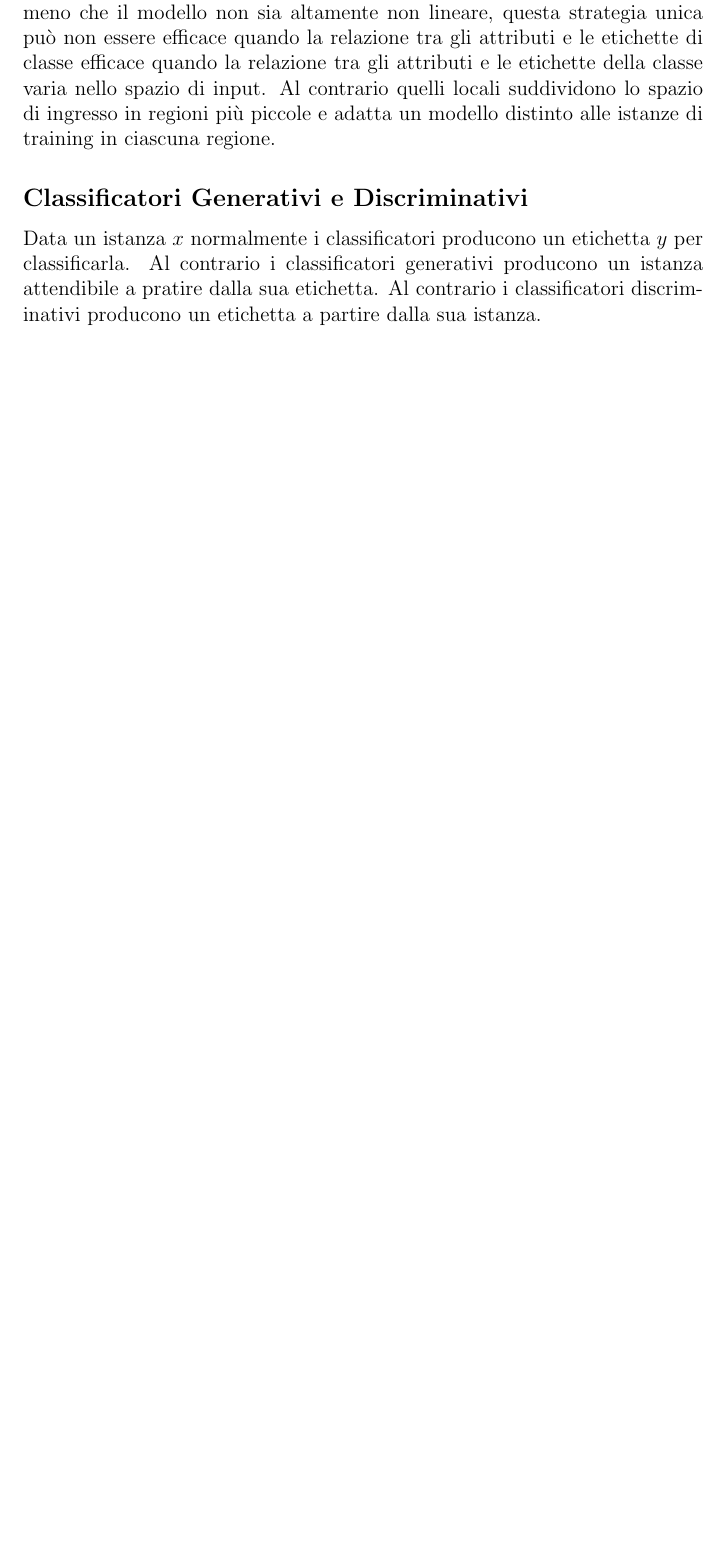
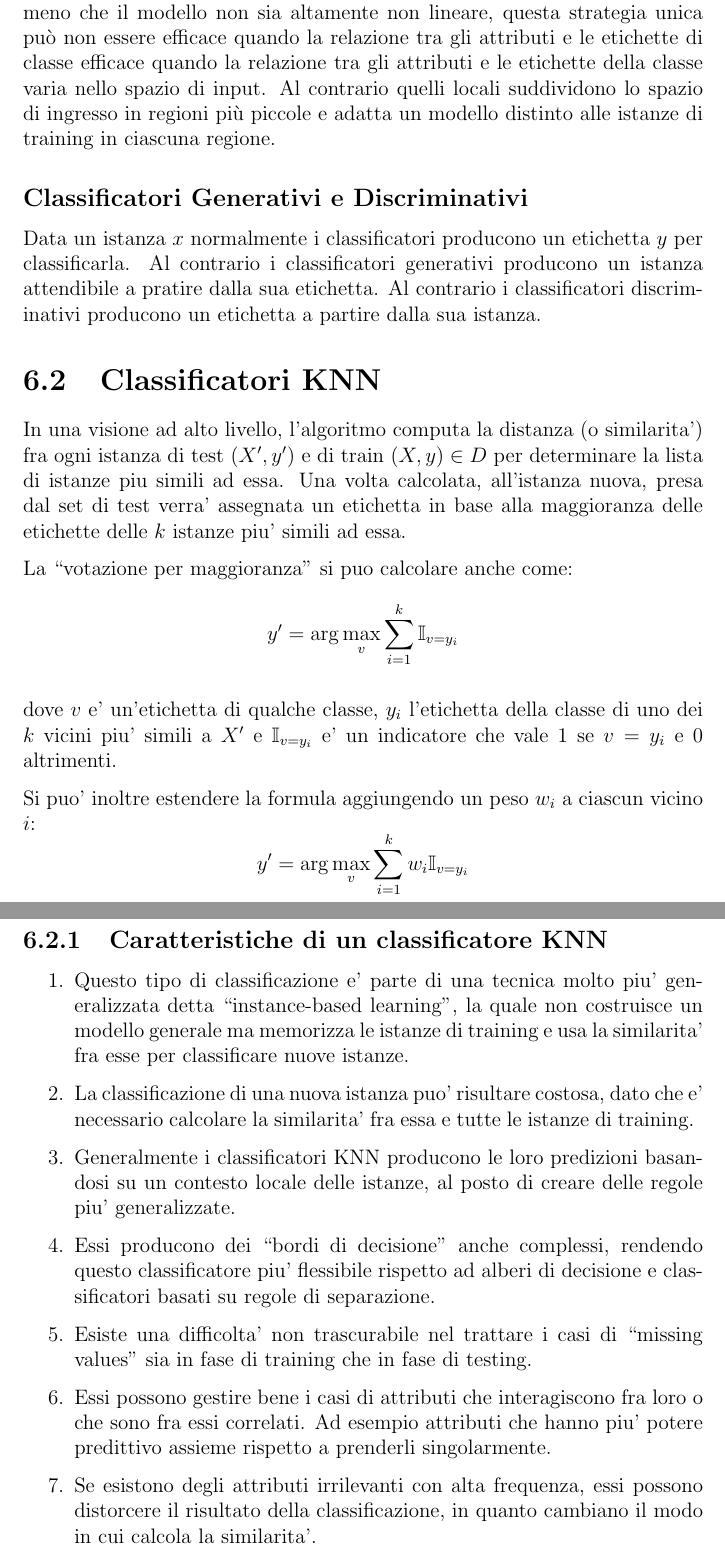
Before and after one commit to massimo-vettori/Appunti_DWM, a LaTeX document (index.tex, which reads chapters/advanced_classification/neighbors.tex): part of page 9 of 9 before the commit and two parts of pages 9 and 10 of 10 after it, the two joined at a grey line, cut so that both start at the same text, the shorter picture padded with empty space. Compiled offline with pdfLaTeX.

Commit message:
Added Chapter 6 section 3 (KNN)

```diff
--- /dev/null
+++ b/chapters/advanced_classification/neighbors.tex
@@ -0,0 +1,42 @@
+\section{Classificatori KNN}
+
+  In una visione ad alto livello, l'algoritmo computa la distanza (o similarita') fra ogni istanza di test $(X', y')$ e di train $(X, y) \in D$ per determinare la lista di istanze piu simili ad essa. Una volta calcolata, all'istanza nuova, presa dal set di test verra' assegnata un etichetta in base alla maggioranza delle etichette delle $k$ istanze piu' simili ad essa.
+
+  La ``votazione per maggioranza'' si puo calcolare anche come:
+  $$ y' = \arg\max_{v} \sum_{i=1}^k \mathbb{I}_{v = y_i} $$
+
+  dove $v$ e' un'etichetta di qualche classe, $y_i$ l'etichetta della classe di uno dei $k$ vicini piu' simili a $X'$ e $\mathbb{I}_{v = y_i}$ e' un indicatore che vale 1 se $v = y_i$ e 0 altrimenti.
+
+  Si puo' inoltre estendere la formula aggiungendo un peso $w_i$ a ciascun vicino $i$:
+  $$ y' = \arg\max_{v} \sum_{i=1}^k w_i \mathbb{I}_{v = y_i} $$
+
+  \subsection{Caratteristiche di un classificatore KNN}
+    \begin{enumerate}
+      \item {
+        Questo tipo di classificazione e' parte di una tecnica molto piu' generalizzata detta ``instance-based learning'', la quale non costruisce un modello generale ma memorizza le istanze di training e usa la similarita' fra esse per classificare nuove istanze.
+      }
+
+      \item {
+        La classificazione di una nuova istanza puo' risultare costosa, dato che e' necessario calcolare la similarita' fra essa e tutte le istanze di training.
+      }
+
+      \item {
+        Generalmente i classificatori KNN producono le loro predizioni basandosi su un contesto locale delle istanze, al posto di creare delle regole piu' generalizzate.
+      }
+
+      \item {
+        Essi producono dei ``bordi di decisione'' anche complessi, rendendo questo classificatore piu' flessibile rispetto ad alberi di decisione e classificatori basati su regole di separazione.
+      }
+
+      \item {
+        Esiste una difficolta' non trascurabile nel trattare i casi di ``missing values'' sia in fase di training che in fase di testing.
+      }
+
+      \item {
+        Essi possono gestire bene i casi di attributi che interagiscono fra loro o che sono fra essi correlati. Ad esempio attributi che hanno piu' potere predittivo assieme rispetto a prenderli singolarmente.
+      }
+
+      \item {
+        Se esistono degli attributi irrilevanti con alta frequenza, essi possono distorcere il risultato della classificazione, in quanto cambiano il modo in cui calcola la similarita'.
+      }
+    \end{enumerate}
```
Also changed, not shown: chapters/advanced_classification.tex (+1 -0 lines).
